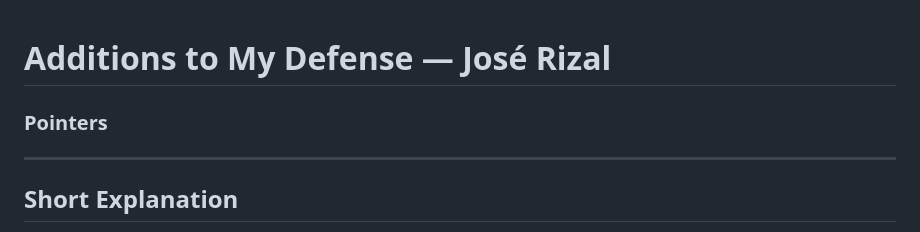
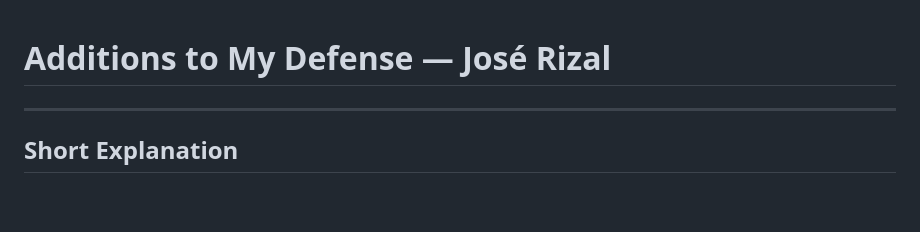
Before and after one commit to Ian-nwb/Additions-to-my-defense, a Markdown page: script.md, the part around the change. Drawn GitHub-style; blank space fills up the shorter version.

```diff
--- a/script.md
+++ b/script.md
@@ -1,5 +1,5 @@
 # Additions to My Defense — José Rizal
-### Pointers
+
 
 ---
 
```
